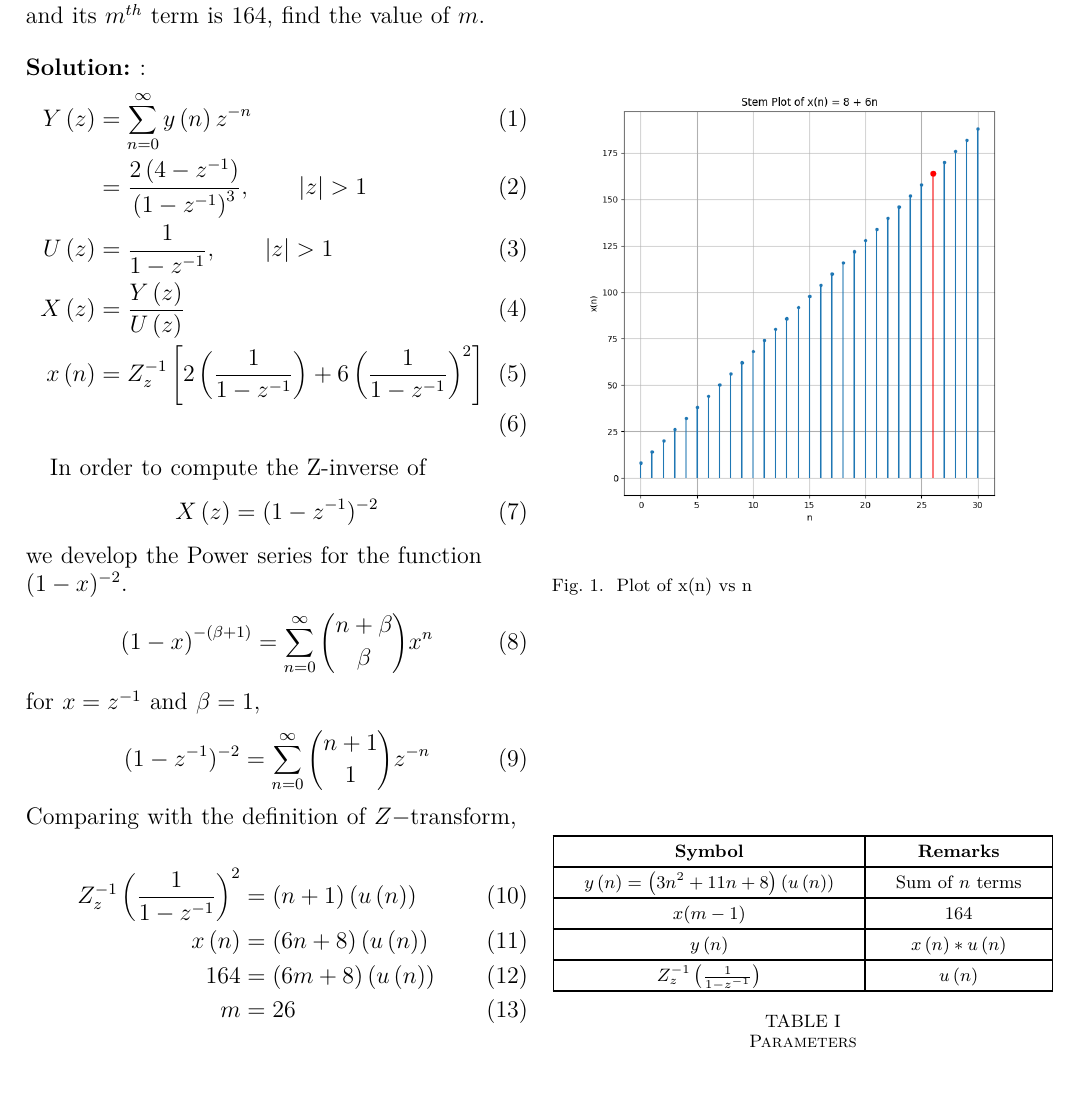
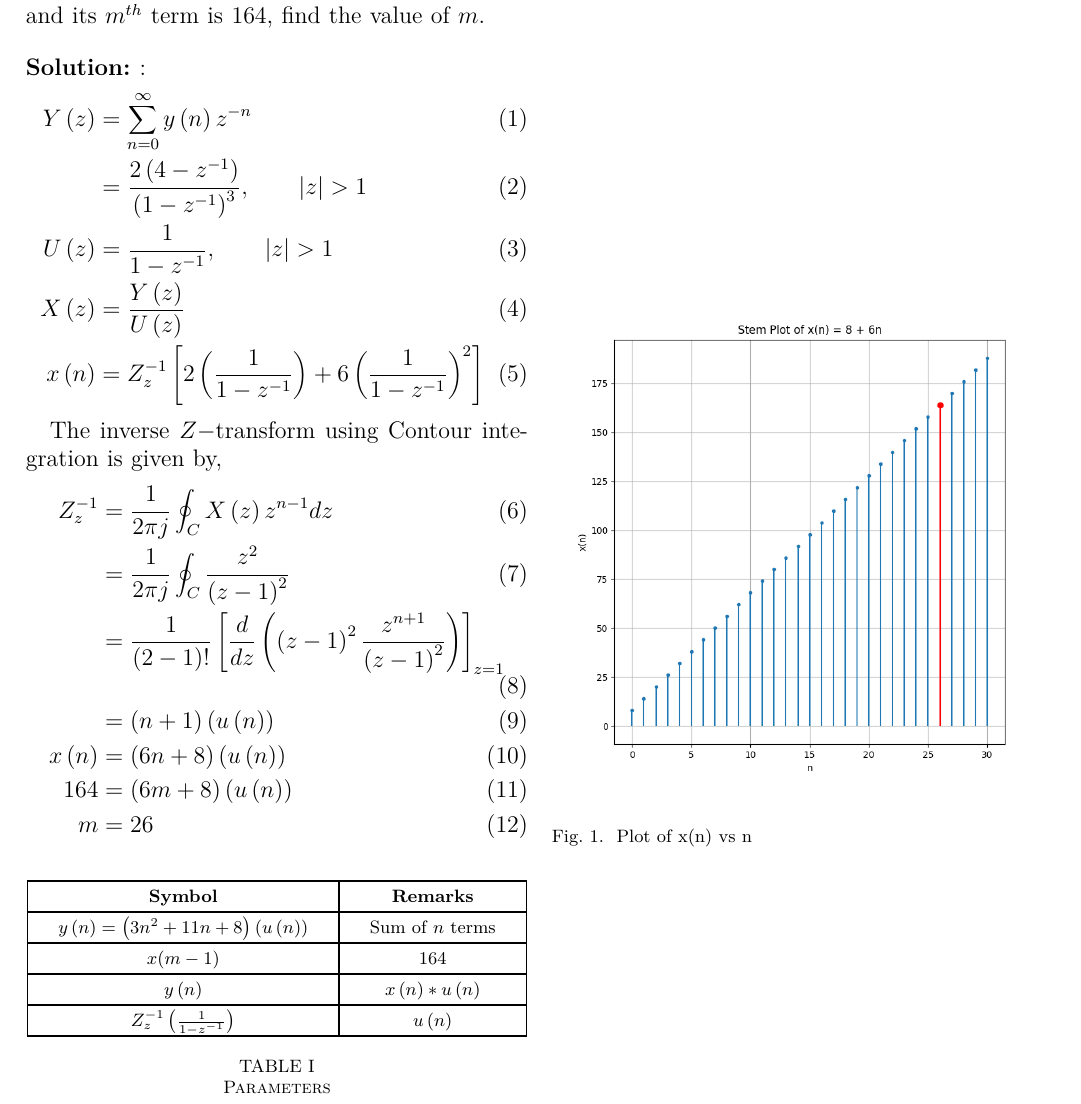
Before and after one commit to ssk1504/discrete_13, a LaTeX paper (main.tex, which reads tables/table1.tex): part of the page, cut so that both start at the same text. Compiled offline with pdfLaTeX.

Commit message:
ssk here 7th iteration

```diff
--- a/main.tex
+++ b/main.tex
@@ -36,30 +36,37 @@ Y\brak{z} &=  \sum_{n=0}^{\infty} y\brak{n}z^{-n} \\
 &= \frac{2\brak{4-z^{-1}}}{\brak{1-z^{-1}}^3}, \qquad |z| > 1\\
 U\brak{z} &= \frac{1}{1-z^{-1}}, \qquad |z| > 1\\
 X\brak{z} &=  \frac{Y\brak{z}}{U\brak{z}}\\
-x\brak{n} &= Z_{z}^{-1}\left[2\left(\frac{1}{1-z^{-1}}\right) + 6\left(\frac{1}{1-z^{-1}}\right) ^2\right]\\
+x\brak{n} &= Z_{z}^{-1}\left[2\left(\frac{1}{1-z^{-1}}\right) + 6\left(\frac{1}{1-z^{-1}}\right) ^2\right]
 \end{align}
 
-In order to compute the Z-inverse of \begin{align} X\brak{z} &= (1-z^{-1})^{-2} \end{align} we develop the Power series for the function\\ $(1-x)^{-2}$.
-\begin{align}\brak{1-x}^{- \brak{\beta + 1}} &= \sum_{n=0}^{\infty} \binom{n+\beta}{\beta}x^n \end{align}
-for $x=z^{-1}$ and $\beta = 1$,
-\begin{align}(1-z^{-1})^{-2} = \sum_{n=0}^{\infty} \binom{n+1}{1} z^{-n}\end{align}
-Comparing with the definition of $Z-$transform,\\
+%In order to compute the Z-inverse of \begin{align} X\brak{z} &= (1-z^{-1})^{-2} \end{align} we develop the Power series for the function\\ $(1-x)^{-2}$.
+%\begin{align}\brak{1-x}^{- \brak{\beta + 1}} &= \sum_{n=0}^{\infty} \binom{n+\beta}{\beta}x^n \end{align}
+%for $x=z^{-1}$ and $\beta = 1$,
+%\begin{align}(1-z^{-1})^{-2} = \sum_{n=0}^{\infty} \binom{n+1}{1} z^{-n}\end{align}
+%Comparing with the definition of $Z-$transform,\\
+%\begin{align}
+ %   Z_{z}^{-1}\left(\frac{1}{1-z^{-1}}\right)^2 &= \brak{n+1}\brak{u\brak{n}}\\
+ %   x\brak{n} &= \brak{6n+8}\brak{u\brak{n}}\\
+ %   164 &= \brak{6m+8}\brak{u\brak{n}}\\
+ %   m &= 26
+%\end{align}
+The inverse $Z-$transform using Contour integration is given by,
 \begin{align}
-    Z_{z}^{-1}\left(\frac{1}{1-z^{-1}}\right)^2 &= \brak{n+1}\brak{u\brak{n}}\\
+    Z_z^{-1} &= \frac{1}{2\pi j}\oint_C X\brak{z}z^{n-1}dz\\
+    &= \frac{1}{2\pi j}\oint_C \frac{z^2}{\brak{z-1}^2}\\
+    &= \frac{1}{\brak{2-1}!}\left[ \frac{d}{dz}\left(\brak{z-1}^2 \frac{z^{n+1}}{\brak{z-1}^2}\right) \right]_{z=1}\\
+    &= \brak{n+1}\brak{u\brak{n}}\\
     x\brak{n} &= \brak{6n+8}\brak{u\brak{n}}\\
     164 &= \brak{6m+8}\brak{u\brak{n}}\\
     m &= 26
 \end{align}
 
-%&= \brak{6n+8}\brak{u\brak{n}}\\
-%164 &= \brak{6m+8}\brak{u\brak{n}}\\
-%m &= 26
+\input{tables/table1}
 
 
-
-\begin{figure}[ht]
+\begin{figure}[htbp]
     \centering
-    \includegraphics[width=0.95\columnwidth]{figs/Figure_1.png}
+    \includegraphics[width=1.0\columnwidth]{figs/Figure_1.png}
     \caption{Plot of x(n) vs n}
     \label{fig:11.9.2.13.1}
 \end{figure}
--- a/tables/table1.tex
+++ b/tables/table1.tex
@@ -2,7 +2,7 @@
 \setlength{\tabcolsep}{15pt}
 \renewcommand{\arraystretch}{1.4}
 
-\begin{table}[htbp]
+\begin{table}[ht]
 \centering
 
 \begin{tabular}{|c|c|}
```
Also changed, not shown: main.pdf, main.tex (2 more changed lines), 2 other files.
